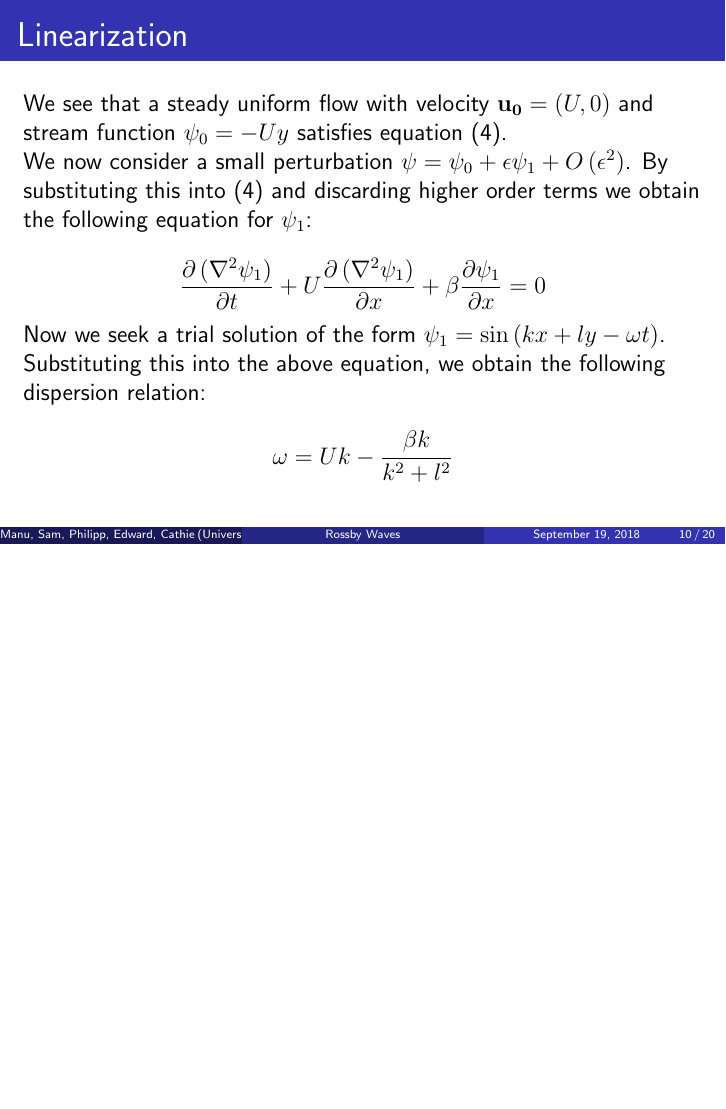
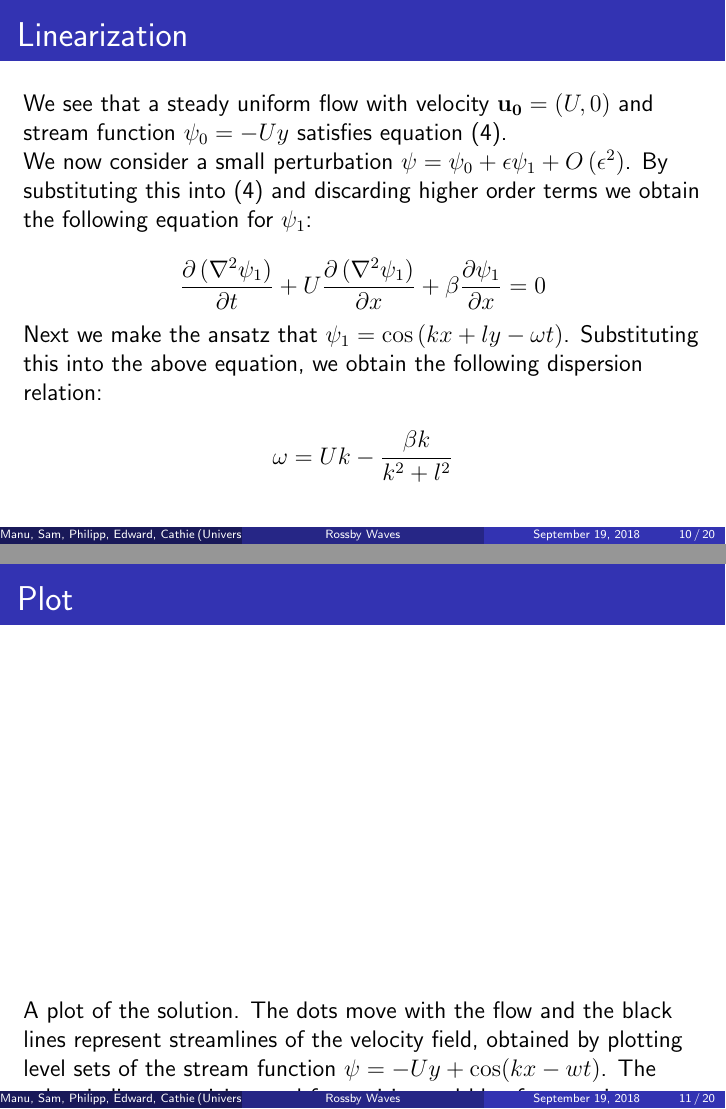
Before and after one commit to srh18/Rossby_Waves, LaTeX slides (Rossby_Waves_Main.tex): page 10 of 20 before the commit and pages 10 and 11 of 20 after it, the two joined at a grey line, the shorter picture padded with empty space. Compiled offline with pdfLaTeX; a LaTeX package or settings file that is missing is left out.

Commit message:
Add description for plot

```diff
--- a/Rossby_Waves_Main.tex
+++ b/Rossby_Waves_Main.tex
@@ -268,7 +268,7 @@ We now consider a small perturbation $\psi=\psi_0+\epsilon\psi_1+O\left(\epsilon
 \frac{\partial \left(\nabla^2 \psi_1\right)}{\partial t}+U\frac{\partial \left(\nabla^2 \psi_1\right)}{\partial x}+\beta\frac{\partial \psi_1}{\partial x}=0
 \]
 
-Now we seek a trial solution of the form $\psi_1=\sin\left(kx+ly-\omega t\right)$. Substituting this into the above equation, we obtain the following dispersion relation:
+Next we make the ansatz that $\psi_1=\cos\left(kx+ly-\omega t\right)$. Substituting this into the above equation, we obtain the following dispersion relation:
 
 \[
 \omega=Uk-\frac{\beta k}{k^2+l^2}
@@ -281,8 +281,8 @@ Now we seek a trial solution of the form $\psi_1=\sin\left(kx+ly-\omega t\right)
 
 \begin{frame}[fragile]
 \frametitle{Plot}
-
 \begin{minipage}[t][6cm]{\textwidth}
+\centering
 	\begin{asy}
 	import animate;
 	import graph;
@@ -617,6 +617,9 @@ pair[] tracer_positions;
 	label(A.pdf("autoplay,loop"));
 	\end{asy}
 \end{minipage}
+
+A plot of the solution. The dots move with the flow and the black lines represent streamlines of the velocity field, obtained by plotting level sets of the stream function $\psi=-Uy+\cos(kx-wt)$. The colors indicate vorticity - red for positive and blue for negative.
+
 \end{frame}
 
 \begin{frame}
```
Also changed, not shown: Rossby_Waves_Main.tex (4 more changed lines).
